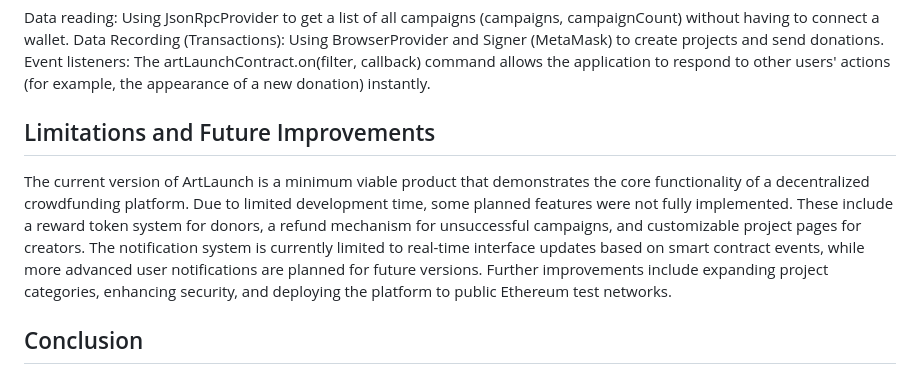
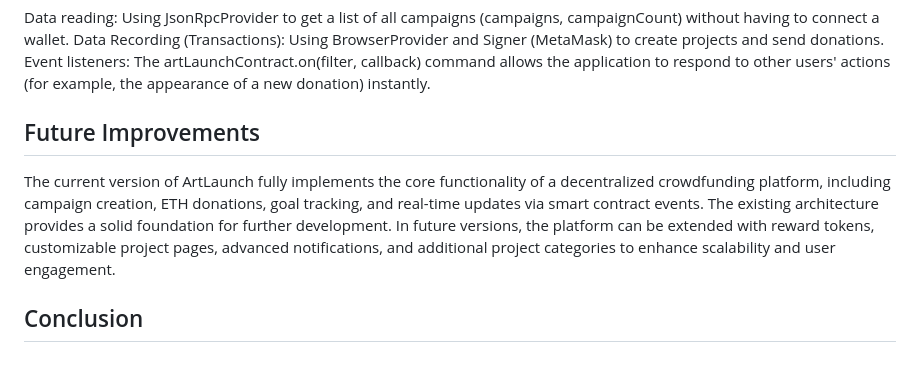
Before and after one commit to manrooh228/artlaunch-hardhat, a Markdown page: README.md, the part around the change. Rendered like a GitHub page.

```diff
--- a/README.md
+++ b/README.md
@@ -50,9 +50,9 @@ Data reading: Using JsonRpcProvider to get a list of all campaigns (campaigns, c
 Data Recording (Transactions): Using BrowserProvider and Signer (MetaMask) to create projects and send donations.
 Event listeners: The artLaunchContract.on(filter, callback) command allows the application to respond to other users' actions (for example, the appearance of a new donation) instantly.
 
-## Limitations and Future Improvements
+## Future Improvements
 
-The current version of ArtLaunch is a minimum viable product that demonstrates the core functionality of a decentralized crowdfunding platform. Due to limited development time, some planned features were not fully implemented. These include a reward token system for donors, a refund mechanism for unsuccessful campaigns, and customizable project pages for creators. The notification system is currently limited to real-time interface updates based on smart contract events, while more advanced user notifications are planned for future versions. Further improvements include expanding project categories, enhancing security, and deploying the platform to public Ethereum test networks.
+The current version of ArtLaunch fully implements the core functionality of a decentralized crowdfunding platform, including campaign creation, ETH donations, goal tracking, and real-time updates via smart contract events. The existing architecture provides a solid foundation for further development. In future versions, the platform can be extended with reward tokens, customizable project pages, advanced notifications, and additional project categories to enhance scalability and user engagement.
 
 ## Conclusion
 
```
